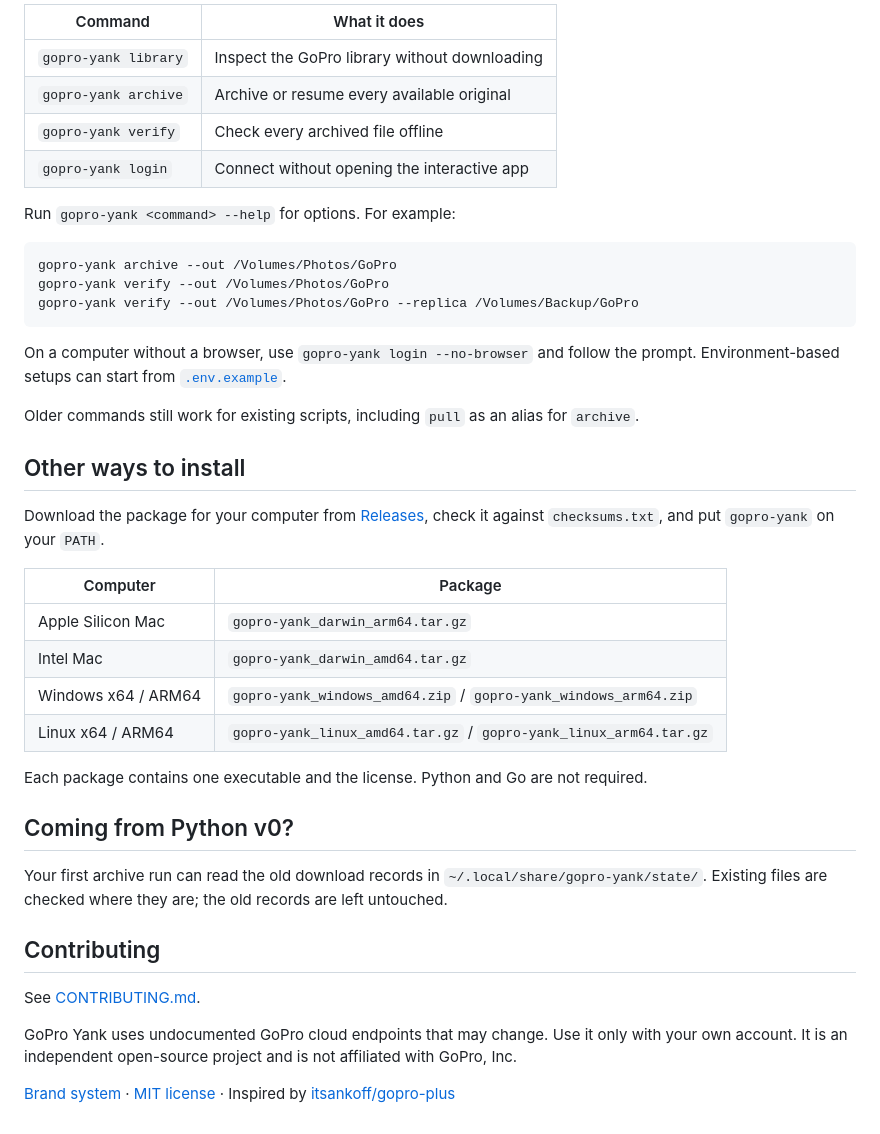
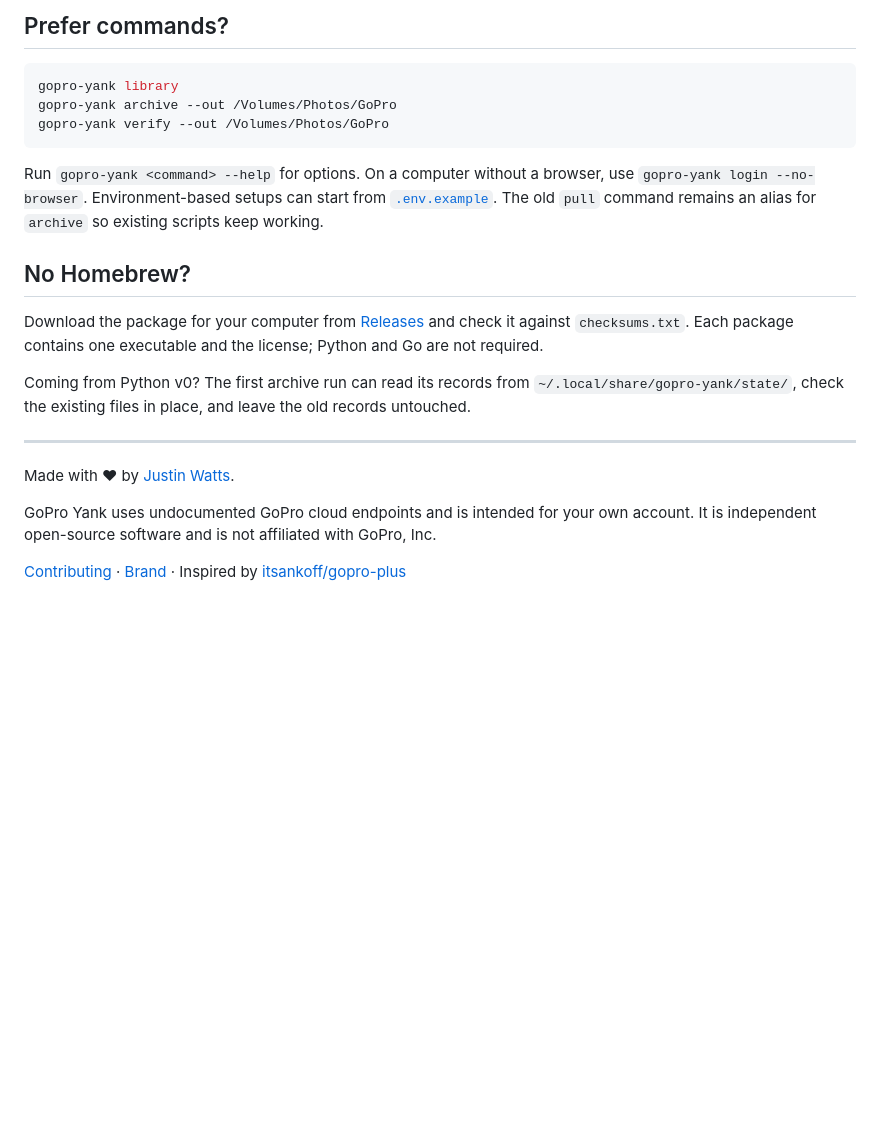
Before and after one commit to azohra/gopro-yank, a Markdown page: README.md, the part around one of its changes. GitHub-like rendering; blank space fills up the shorter version.

````diff
--- a/README.md
+++ b/README.md
@@ -87,56 +70,35 @@ operations without the interface:
 
-| Command | What it does |
-|---|---|
-| `gopro-yank library` | Inspect the GoPro library without downloading |
-| `gopro-yank archive` | Archive or resume every available original |
-| `gopro-yank verify` | Check every archived file offline |
-| `gopro-yank login` | Connect without opening the interactive app |
-
-Run `gopro-yank <command> --help` for options. For example:
+## Prefer commands?
 
 ```sh
+gopro-yank library
 gopro-yank archive --out /Volumes/Photos/GoPro
 gopro-yank verify --out /Volumes/Photos/GoPro
-gopro-yank verify --out /Volumes/Photos/GoPro --replica /Volumes/Backup/GoPro
 ```
 
-On a computer without a browser, use `gopro-yank login --no-browser` and follow
-the prompt. Environment-based setups can start from
-[`.env.example`](.env.example).
+Run `gopro-yank <command> --help` for options. On a computer without a browser,
+use `gopro-yank login --no-browser`. Environment-based setups can start from
+[`.env.example`](.env.example). The old `pull` command remains an alias for
+`archive` so existing scripts keep working.
 
-Older commands still work for existing scripts, including `pull` as an alias
-for `archive`.
-
-## Other ways to install
+## No Homebrew?
 
 Download the package for your computer from
-[Releases](https://github.com/azohra/gopro-yank/releases), check it against
-`checksums.txt`, and put `gopro-yank` on your `PATH`.
+[Releases](https://github.com/azohra/gopro-yank/releases) and check it against
+`checksums.txt`. Each package contains one executable and the license; Python
+and Go are not required.
 
-| Computer | Package |
-|---|---|
-| Apple Silicon Mac | `gopro-yank_darwin_arm64.tar.gz` |
-| Intel Mac | `gopro-yank_darwin_amd64.tar.gz` |
-| Windows x64 / ARM64 | `gopro-yank_windows_amd64.zip` / `gopro-yank_windows_arm64.zip` |
-| Linux x64 / ARM64 | `gopro-yank_linux_amd64.tar.gz` / `gopro-yank_linux_arm64.tar.gz` |
+Coming from Python v0? The first archive run can read its records from
+`~/.local/share/gopro-yank/state/`, check the existing files in place, and leave
+the old records untouched.
 
-Each package contains one executable and the license. Python and Go are not
-required.
+---
 
-## Coming from Python v0?
+Made with ♥ by [Justin Watts](https://justin.azohra.com).
 
-Your first archive run can read the old download records in
-`~/.local/share/gopro-yank/state/`. Existing files are checked where they are;
-the old records are left untouched.
+GoPro Yank uses undocumented GoPro cloud endpoints and is intended for your own
+account. It is independent open-source software and is not affiliated with
+GoPro, Inc.
 
-## Contributing
-
-See [CONTRIBUTING.md](CONTRIBUTING.md).
-
-GoPro Yank uses undocumented GoPro cloud endpoints that may change. Use it only
-with your own account. It is an independent open-source project and is not
-affiliated with GoPro, Inc.
-
-[Brand system](docs/brand.md) ·
-[MIT license](https://github.com/azohra/gopro-yank/blob/main/LICENSE) ·
+[Contributing](CONTRIBUTING.md) · [Brand](docs/brand.md) ·
 Inspired by [itsankoff/gopro-plus](https://github.com/itsankoff/gopro-plus)
````
Also changed, not shown: other parts of README.md (+39 -56 lines).
